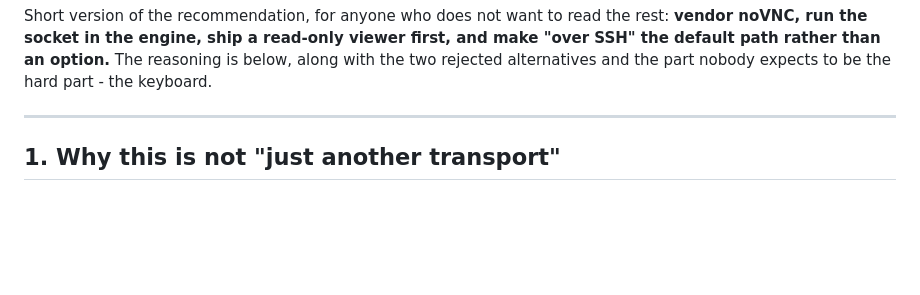
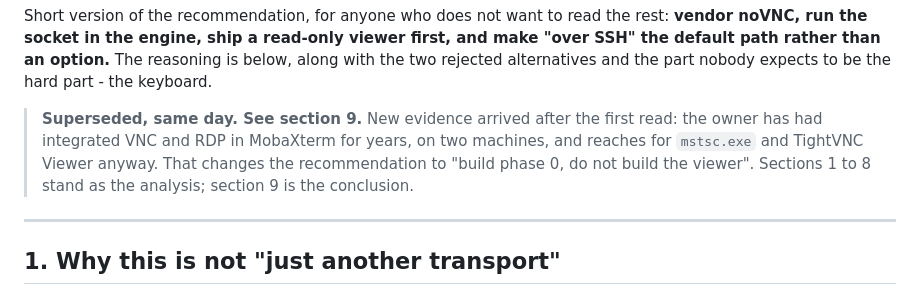
Before and after one commit to RootSwitch/RSMultiTerm, a Markdown page: docs/vnc-design.md, the part around one of its changes. Drawn GitHub-style; blank space fills up the shorter version.

```diff
--- a/docs/vnc-design.md
+++ b/docs/vnc-design.md
@@ -15,6 +15,13 @@ read-only viewer first, and make "over SSH" the default path rather
 than an option.** The reasoning is below, along with the two rejected
 alternatives and the part nobody expects to be the hard part - the
 keyboard.
+
+> **Superseded, same day. See section 9.** New evidence arrived after
+> the first read: the owner has had integrated VNC and RDP in
+> MobaXterm for years, on two machines, and reaches for `mstsc.exe`
+> and TightVNC Viewer anyway. That changes the recommendation to
+> "build phase 0, do not build the viewer". Sections 1 to 8 stand as
+> the analysis; section 9 is the conclusion.
 
 ---
 
```
Also changed, not shown: other parts of docs/vnc-design.md (+85 -4 lines).
